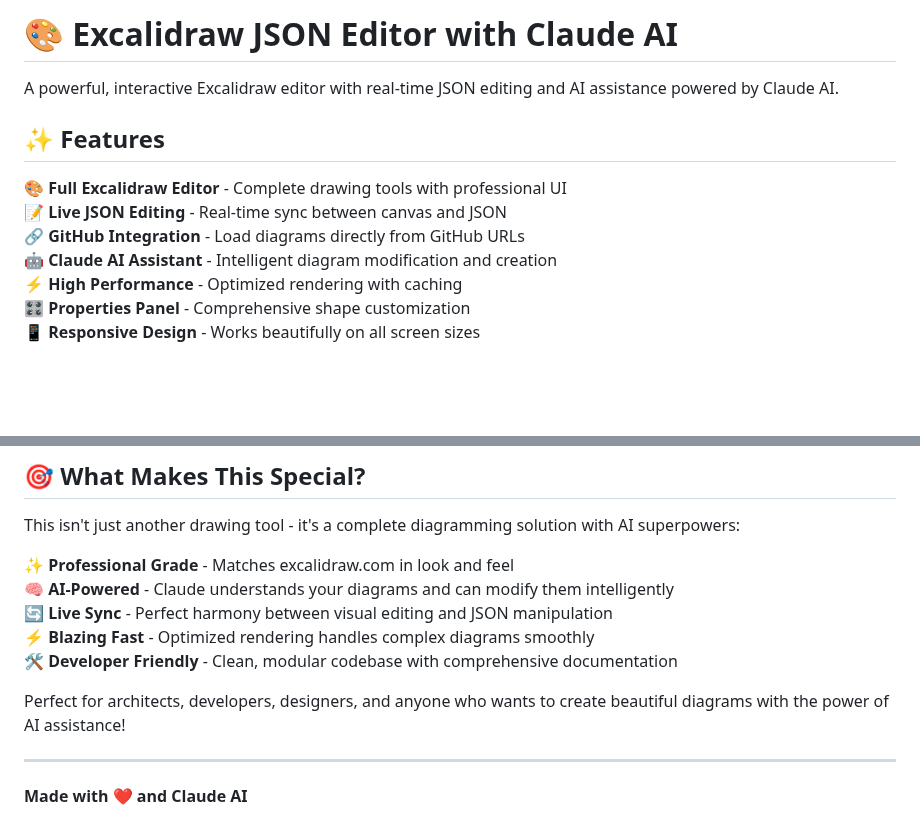
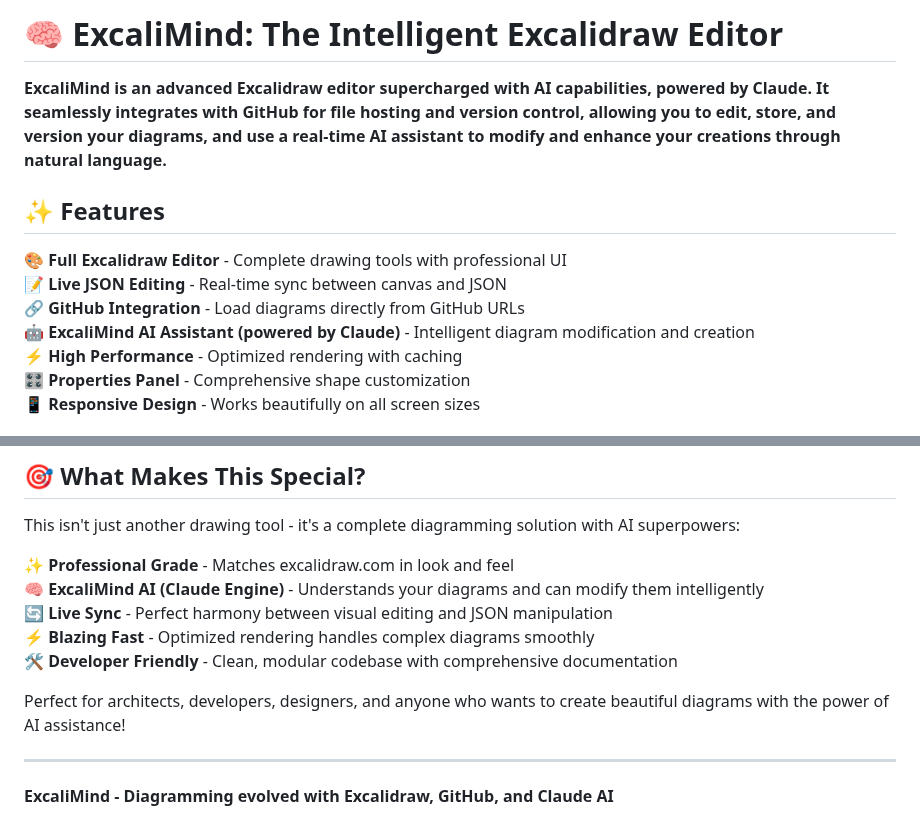
Before and after one commit to neerajjain92/ExcaliMind, a Markdown page: README.md, 2 parts joined by grey strips. Drawn GitHub-style; blank space fills up the shorter version.

Commit message:
docs: Update README with ExcaliMind branding and Claude AI clarification

```diff
--- a/README.md
+++ b/README.md
@@ -1,13 +1,13 @@
-# 🎨 Excalidraw JSON Editor with Claude AI
+# 🧠 ExcaliMind: The Intelligent Excalidraw Editor
 
-A powerful, interactive Excalidraw editor with real-time JSON editing and AI assistance powered by Claude AI.
+**ExcaliMind is an advanced Excalidraw editor supercharged with AI capabilities, powered by Claude. It seamlessly integrates with GitHub for file hosting and version control, allowing you to edit, store, and version your diagrams, and use a real-time AI assistant to modify and enhance your creations through natural language.**
 
 ## ✨ Features
 
 🎨 **Full Excalidraw Editor** - Complete drawing tools with professional UI
 📝 **Live JSON Editing** - Real-time sync between canvas and JSON
 🔗 **GitHub Integration** - Load diagrams directly from GitHub URLs
-🤖 **Claude AI Assistant** - Intelligent diagram modification and creation
+🤖 **ExcaliMind AI Assistant (powered by Claude)** - Intelligent diagram modification and creation
 ⚡ **High Performance** - Optimized rendering with caching
 🎛️ **Properties Panel** - Comprehensive shape customization
 📱 **Responsive Design** - Works beautifully on all screen sizes
@@ -200,7 +200,7 @@ MIT License - see LICENSE file for details
 This isn't just another drawing tool - it's a complete diagramming solution with AI superpowers:
 
 ✨ **Professional Grade** - Matches excalidraw.com in look and feel
-🧠 **AI-Powered** - Claude understands your diagrams and can modify them intelligently
+🧠 **ExcaliMind AI (Claude Engine)** - Understands your diagrams and can modify them intelligently
 🔄 **Live Sync** - Perfect harmony between visual editing and JSON manipulation
 ⚡ **Blazing Fast** - Optimized rendering handles complex diagrams smoothly
 🛠️ **Developer Friendly** - Clean, modular codebase with comprehensive documentation
@@ -209,4 +209,4 @@ Perfect for architects, developers, designers, and anyone who wants to create be
 
 ---
 
-**Made with ❤️ and Claude AI**
+**ExcaliMind - Diagramming evolved with Excalidraw, GitHub, and Claude AI**
```
